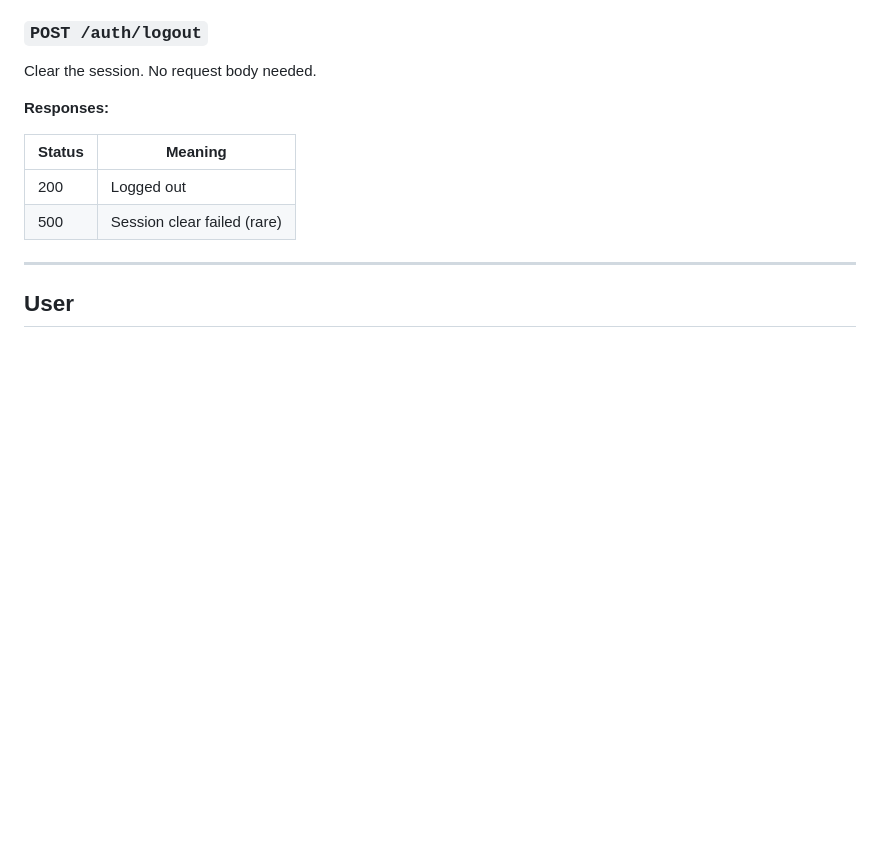
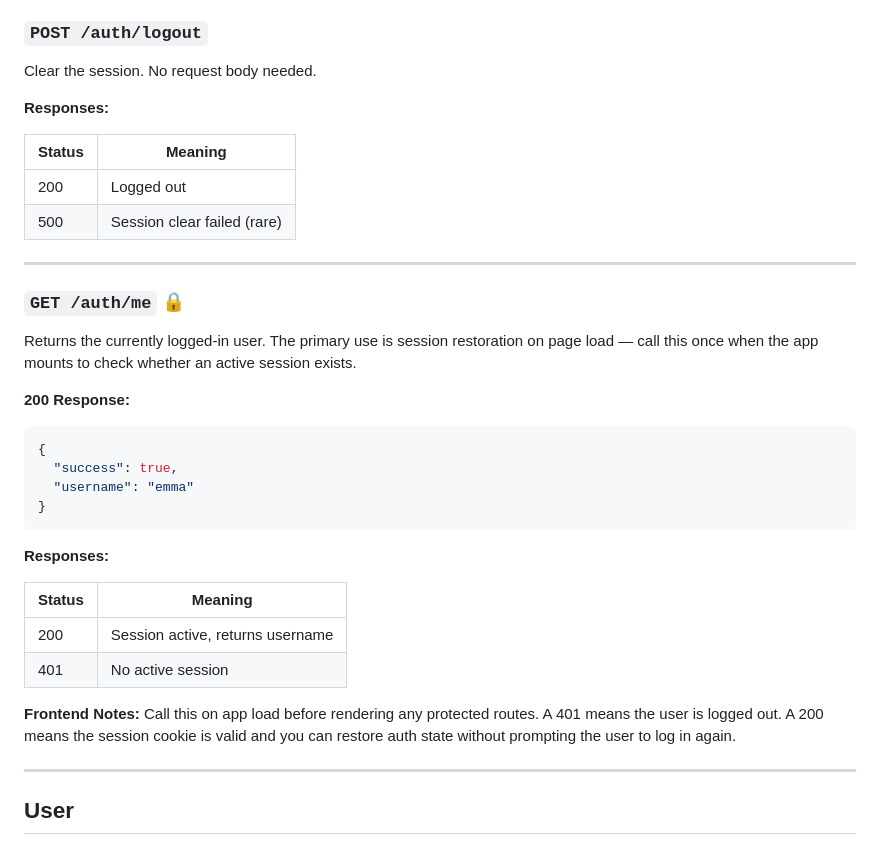
Before and after one commit to emmatey/finance-dashboard, a Markdown page: frontend/api_reference_full.md, the part around the change. GitHub-like rendering; blank space fills up the shorter version.

Commit message:
feat: add API reference for user profile retrieval with authentication

````diff
--- a/frontend/api_reference_full.md
+++ b/frontend/api_reference_full.md
@@ -166,6 +166,30 @@ Clear the session. No request body needed.
 |--------|---------|
 | 200 | Logged out |
 | 500 | Session clear failed (rare) |
+
+---
+
+### `GET /auth/me` 🔒
+
+Returns the currently logged-in user. The primary use is session restoration on page load — call this once when the app mounts to check whether an active session exists.
+
+**200 Response:**
+
+```json
+{
+  "success": true,
+  "username": "emma"
+}
+```
+
+**Responses:**
+
+| Status | Meaning |
+|--------|---------|
+| 200 | Session active, returns username |
+| 401 | No active session |
+
+**Frontend Notes:** Call this on app load before rendering any protected routes. A 401 means the user is logged out. A 200 means the session cookie is valid and you can restore auth state without prompting the user to log in again.
 
 ---
 
````
Also changed, not shown: frontend/api_reference_minimal.md (+3 -0 lines).
